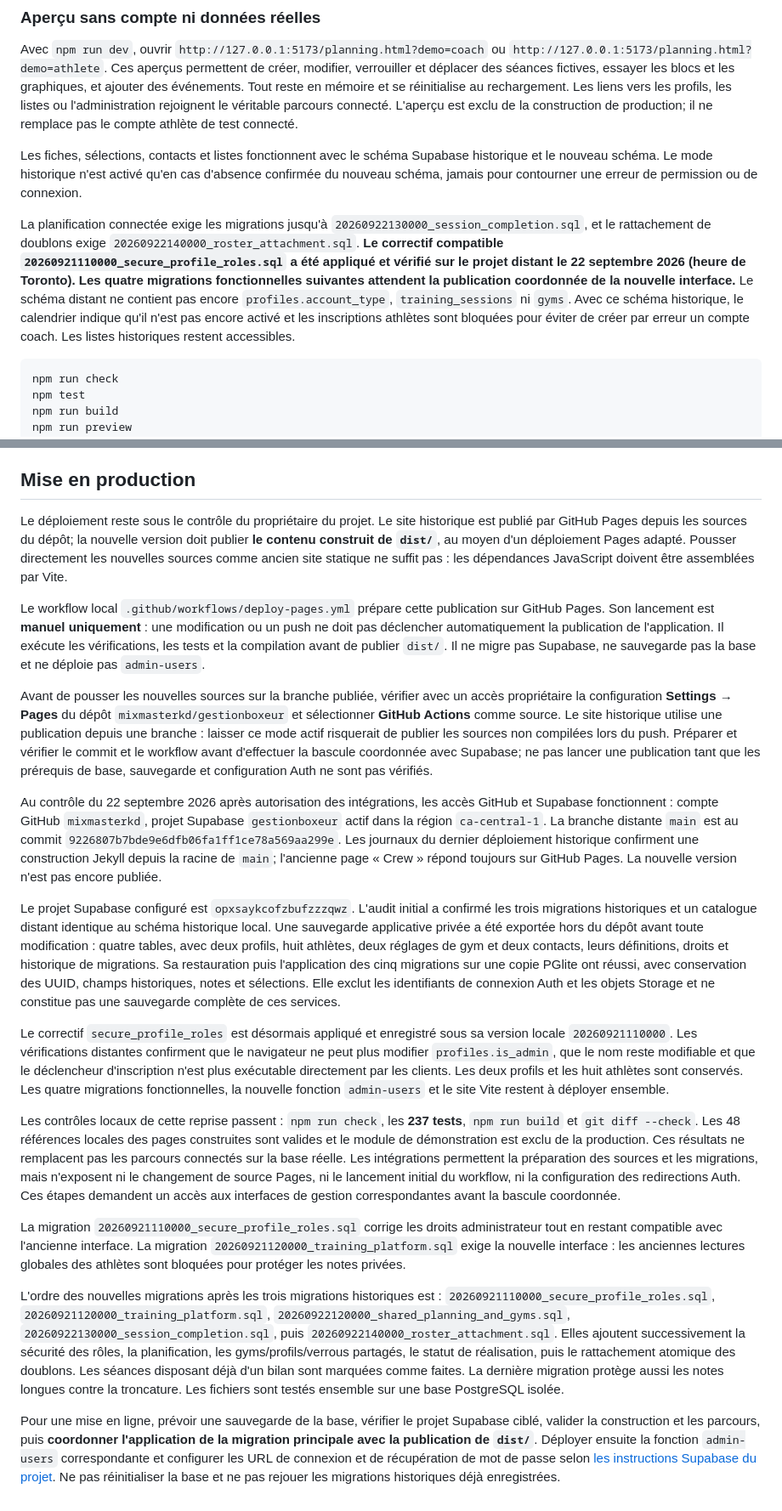
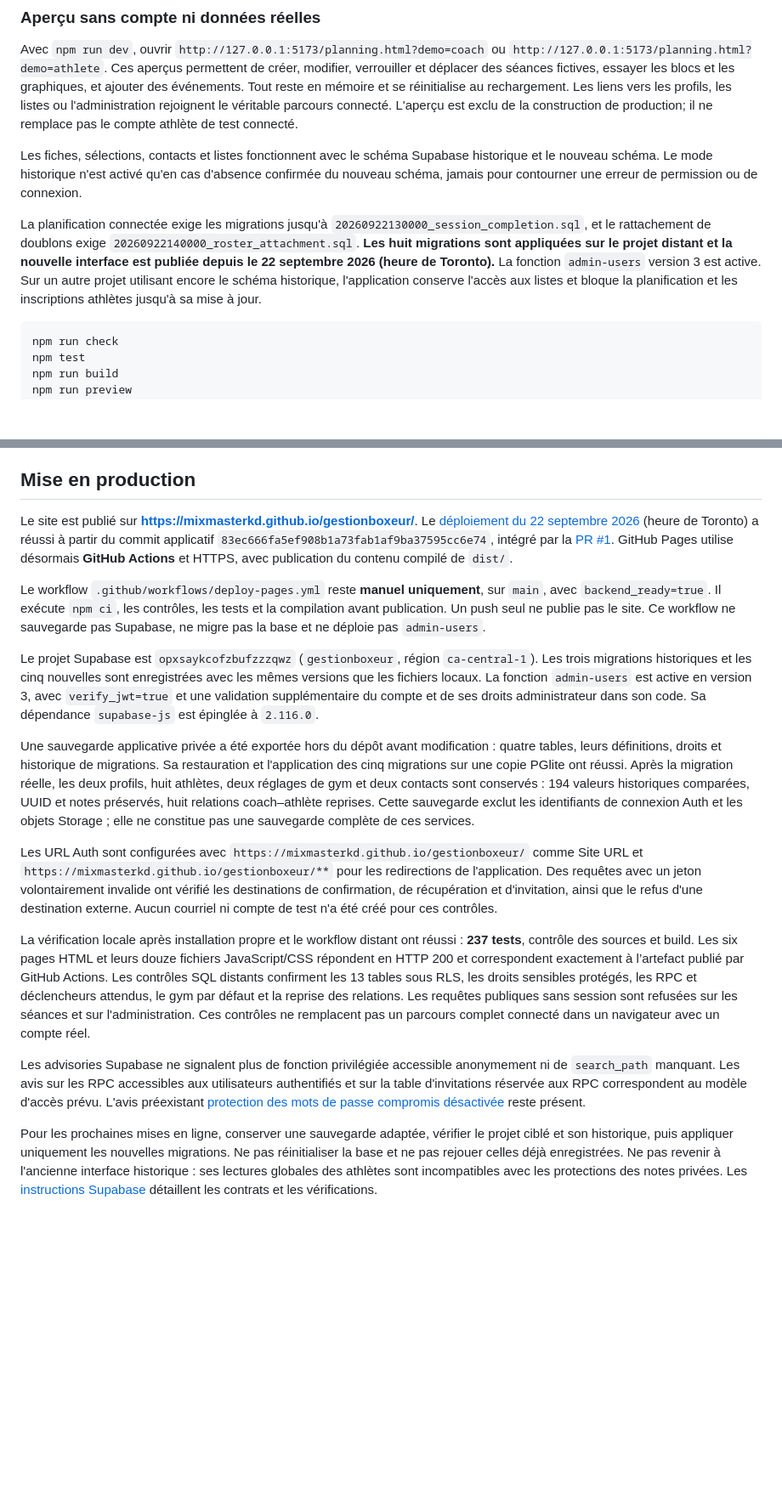
Before and after one commit to mixmasterkd/gestionboxeur, a Markdown page: README.md, 2 parts joined by grey strips. Shown at 85% size. Rendered like a GitHub page; blank space fills up the shorter version.

Commit message:
Consigner la mise en production vérifiée de Gestionboxeur

````diff
--- a/README.md
+++ b/README.md
@@ -24,7 +24,7 @@ Avec `npm run dev`, ouvrir `http://127.0.0.1:5173/planning.html?demo=coach` ou `
 
 Les fiches, sélections, contacts et listes fonctionnent avec le schéma Supabase historique et le nouveau schéma. Le mode historique n'est activé qu'en cas d'absence confirmée du nouveau schéma, jamais pour contourner une erreur de permission ou de connexion.
 
-La planification connectée exige les migrations jusqu'à `20260922130000_session_completion.sql`, et le rattachement de doublons exige `20260922140000_roster_attachment.sql`. **Le correctif compatible `20260921110000_secure_profile_roles.sql` a été appliqué et vérifié sur le projet distant le 22 septembre 2026 (heure de Toronto). Les quatre migrations fonctionnelles suivantes attendent la publication coordonnée de la nouvelle interface.** Le schéma distant ne contient pas encore `profiles.account_type`, `training_sessions` ni `gyms`. Avec ce schéma historique, le calendrier indique qu'il n'est pas encore activé et les inscriptions athlètes sont bloquées pour éviter de créer par erreur un compte coach. Les listes historiques restent accessibles.
+La planification connectée exige les migrations jusqu'à `20260922130000_session_completion.sql`, et le rattachement de doublons exige `20260922140000_roster_attachment.sql`. **Les huit migrations sont appliquées sur le projet distant et la nouvelle interface est publiée depuis le 22 septembre 2026 (heure de Toronto).** La fonction `admin-users` version 3 est active. Sur un autre projet utilisant encore le schéma historique, l'application conserve l'accès aux listes et bloque la planification et les inscriptions athlètes jusqu'à sa mise à jour.
 
 ```bash
 npm run check
@@ -126,22 +126,18 @@ Les tests d'interface utilisent **Happy DOM** pour exercer les formulaires et le
 
 ## Mise en production
 
-Le déploiement reste sous le contrôle du propriétaire du projet. Le site historique est publié par GitHub Pages depuis les sources du dépôt; la nouvelle version doit publier **le contenu construit de `dist/`**, au moyen d'un déploiement Pages adapté. Pousser directement les nouvelles sources comme ancien site statique ne suffit pas : les dépendances JavaScript doivent être assemblées par Vite.
+Le site est publié sur **https://mixmasterkd.github.io/gestionboxeur/**. Le [déploiement du 22 septembre 2026](https://github.com/mixmasterkd/gestionboxeur/actions/runs/35813653825) (heure de Toronto) a réussi à partir du commit applicatif `83ec666fa5ef908b1a73fab1af9ba37595cc6e74`, intégré par la [PR #1](https://github.com/mixmasterkd/gestionboxeur/pull/1). GitHub Pages utilise désormais **GitHub Actions** et HTTPS, avec publication du contenu compilé de `dist/`.
 
-Le workflow local `.github/workflows/deploy-pages.yml` prépare cette publication sur GitHub Pages. Son lancement est **manuel uniquement** : une modification ou un push ne doit pas déclencher automatiquement la publication de l'application. Il exécute les vérifications, les tests et la compilation avant de publier `dist/`. Il ne migre pas Supabase, ne sauvegarde pas la base et ne déploie pas `admin-users`.
+Le workflow `.github/workflows/deploy-pages.yml` reste **manuel uniquement**, sur `main`, avec `backend_ready=true`. Il exécute `npm ci`, les contrôles, les tests et la compilation avant publication. Un push seul ne publie pas le site. Ce workflow ne sauvegarde pas Supabase, ne migre pas la base et ne déploie pas `admin-users`.
 
-Avant de pousser les nouvelles sources sur la branche publiée, vérifier avec un accès propriétaire la configuration **Settings → Pages** du dépôt `mixmasterkd/gestionboxeur` et sélectionner **GitHub Actions** comme source. Le site historique utilise une publication depuis une branche : laisser ce mode actif risquerait de publier les sources non compilées lors du push. Préparer et vérifier le commit et le workflow avant d'effectuer la bascule coordonnée avec Supabase; ne pas lancer une publication tant que les prérequis de base, sauvegarde et configuration Auth ne sont pas vérifiés.
+Le projet Supabase est `opxsaykcofzbufzzzqwz` (`gestionboxeur`, région `ca-central-1`). Les trois migrations historiques et les cinq nouvelles sont enregistrées avec les mêmes versions que les fichiers locaux. La fonction `admin-users` est active en version 3, avec `verify_jwt=true` et une validation supplémentaire du compte et de ses droits administrateur dans son code. Sa dépendance `supabase-js` est épinglée à `2.116.0`.
 
-Au contrôle du 22 septembre 2026 après autorisation des intégrations, les accès GitHub et Supabase fonctionnent : compte GitHub `mixmasterkd`, projet Supabase `gestionboxeur` actif dans la région `ca-central-1`. La branche distante `main` est au commit `9226807b7bde9e6dfb06fa1ff1ce78a569aa299e`. Les journaux du dernier déploiement historique confirment une construction Jekyll depuis la racine de `main`; l'ancienne page « Crew » répond toujours sur GitHub Pages. La nouvelle version n'est pas encore publiée.
+Une sauvegarde applicative privée a été exportée hors du dépôt avant modification : quatre tables, leurs définitions, droits et historique de migrations. Sa restauration et l'application des cinq migrations sur une copie PGlite ont réussi. Après la migration réelle, les deux profils, huit athlètes, deux réglages de gym et deux contacts sont conservés : 194 valeurs historiques comparées, UUID et notes préservés, huit relations coach–athlète reprises. Cette sauvegarde exclut les identifiants de connexion Auth et les objets Storage ; elle ne constitue pas une sauvegarde complète de ces services.
 
-Le projet Supabase configuré est `opxsaykcofzbufzzzqwz`. L'audit initial a confirmé les trois migrations historiques et un catalogue distant identique au schéma historique local. Une sauvegarde applicative privée a été exportée hors du dépôt avant toute modification : quatre tables, avec deux profils, huit athlètes, deux réglages de gym et deux contacts, leurs définitions, droits et historique de migrations. Sa restauration puis l'application des cinq migrations sur une copie PGlite ont réussi, avec conservation des UUID, champs historiques, notes et sélections. Elle exclut les identifiants de connexion Auth et les objets Storage et ne constitue pas une sauvegarde complète de ces services.
+Les URL Auth sont configurées avec `https://mixmasterkd.github.io/gestionboxeur/` comme Site URL et `https://mixmasterkd.github.io/gestionboxeur/**` pour les redirections de l'application. Des requêtes avec un jeton volontairement invalide ont vérifié les destinations de confirmation, de récupération et d'invitation, ainsi que le refus d'une destination externe. Aucun courriel ni compte de test n'a été créé pour ces contrôles.
 
-Le correctif `secure_profile_roles` est désormais appliqué et enregistré sous sa version locale `20260921110000`. Les vérifications distantes confirment que le navigateur ne peut plus modifier `profiles.is_admin`, que le nom reste modifiable et que le déclencheur d'inscription n'est plus exécutable directement par les clients. Les deux profils et les huit athlètes sont conservés. Les quatre migrations fonctionnelles, la nouvelle fonction `admin-users` et le site Vite restent à déployer ensemble.
+La vérification locale après installation propre et le workflow distant ont réussi : **237 tests**, contrôle des sources et build. Les six pages HTML et leurs douze fichiers JavaScript/CSS répondent en HTTP 200 et correspondent exactement à l’artefact publié par GitHub Actions. Les contrôles SQL distants confirment les 13 tables sous RLS, les droits sensibles protégés, les RPC et déclencheurs attendus, le gym par défaut et la reprise des relations. Les requêtes publiques sans session sont refusées sur les séances et sur l'administration. Ces contrôles ne remplacent pas un parcours complet connecté dans un navigateur avec un compte réel.
 
-Les contrôles locaux de cette reprise passent : `npm run check`, les **237 tests**, `npm run build` et `git diff --check`. Les 48 références locales des pages construites sont valides et le module de démonstration est exclu de la production. Ces résultats ne remplacent pas les parcours connectés sur la base réelle. Les intégrations permettent la préparation des sources et les migrations, mais n'exposent ni le changement de source Pages, ni le lancement initial du workflow, ni la configuration des redirections Auth. Ces étapes demandent un accès aux interfaces de gestion correspondantes avant la bascule coordonnée.
+Les advisories Supabase ne signalent plus de fonction privilégiée accessible anonymement ni de `search_path` manquant. Les avis sur les RPC accessibles aux utilisateurs authentifiés et sur la table d'invitations réservée aux RPC correspondent au modèle d'accès prévu. L'avis préexistant [protection des mots de passe compromis désactivée](https://supabase.com/docs/guides/auth/password-security#password-strength-and-leaked-password-protection) reste présent.
 
-La migration `20260921110000_secure_profile_roles.sql` corrige les droits administrateur tout en restant compatible avec l'ancienne interface. La migration `20260921120000_training_platform.sql` exige la nouvelle interface : les anciennes lectures globales des athlètes sont bloquées pour protéger les notes privées.
-
-L'ordre des nouvelles migrations après les trois migrations historiques est : `20260921110000_secure_profile_roles.sql`, `20260921120000_training_platform.sql`, `20260922120000_shared_planning_and_gyms.sql`, `20260922130000_session_completion.sql`, puis `20260922140000_roster_attachment.sql`. Elles ajoutent successivement la sécurité des rôles, la planification, les gyms/profils/verrous partagés, le statut de réalisation, puis le rattachement atomique des doublons. Les séances disposant déjà d'un bilan sont marquées comme faites. La dernière migration protège aussi les notes longues contre la troncature. Les fichiers sont testés ensemble sur une base PostgreSQL isolée.
-
-Pour une mise en ligne, prévoir une sauvegarde de la base, vérifier le projet Supabase ciblé, valider la construction et les parcours, puis **coordonner l'application de la migration principale avec la publication de `dist/`**. Déployer ensuite la fonction `admin-users` correspondante et configurer les URL de connexion et de récupération de mot de passe selon [les instructions Supabase du projet](supabase/README.md). Ne pas réinitialiser la base et ne pas rejouer les migrations historiques déjà enregistrées.
+Pour les prochaines mises en ligne, conserver une sauvegarde adaptée, vérifier le projet ciblé et son historique, puis appliquer uniquement les nouvelles migrations. Ne pas réinitialiser la base et ne pas rejouer celles déjà enregistrées. Ne pas revenir à l'ancienne interface historique : ses lectures globales des athlètes sont incompatibles avec les protections des notes privées. Les [instructions Supabase](supabase/README.md) détaillent les contrats et les vérifications.
````
Also changed, not shown: supabase/README.md (+4 -0 lines).
